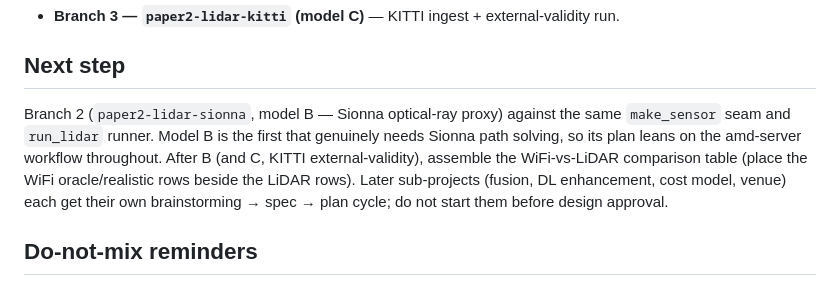
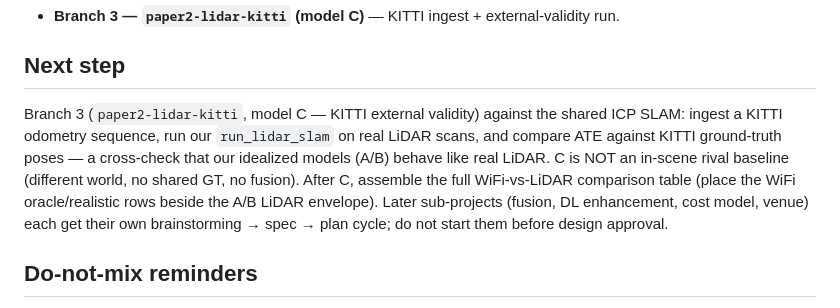
Before and after one commit to mulhamfetna/wifi-radar-slam, a Markdown page: papers/2-wifi-vs-lidar/DOSSIER.md, the part around the change. Drawn GitHub-style.

Commit message:
paper2: dossier next-step -> branch 3 (model C, KITTI external validity)

```diff
--- a/papers/2-wifi-vs-lidar/DOSSIER.md
+++ b/papers/2-wifi-vs-lidar/DOSSIER.md
@@ -112,13 +112,14 @@ Branch sequence off `paper2-wifi-vs-lidar`:
 - **Branch 3 — `paper2-lidar-kitti` (model C)** — KITTI ingest + external-validity run.
 
 ## Next step
-Branch 2 (`paper2-lidar-sionna`, model B — Sionna optical-ray proxy) against the same
-`make_sensor` seam and `run_lidar` runner. Model B is the first that genuinely needs
-Sionna path solving, so its plan leans on the amd-server workflow throughout. After
-B (and C, KITTI external-validity), assemble the WiFi-vs-LiDAR comparison table
-(place the WiFi oracle/realistic rows beside the LiDAR rows). Later sub-projects
-(fusion, DL enhancement, cost model, venue) each get their own brainstorming → spec →
-plan cycle; do not start them before design approval.
+Branch 3 (`paper2-lidar-kitti`, model C — KITTI external validity) against the shared
+ICP SLAM: ingest a KITTI odometry sequence, run our `run_lidar_slam` on real LiDAR
+scans, and compare ATE against KITTI ground-truth poses — a cross-check that our
+idealized models (A/B) behave like real LiDAR. C is NOT an in-scene rival baseline
+(different world, no shared GT, no fusion). After C, assemble the full WiFi-vs-LiDAR
+comparison table (place the WiFi oracle/realistic rows beside the A/B LiDAR envelope).
+Later sub-projects (fusion, DL enhancement, cost model, venue) each get their own
+brainstorming → spec → plan cycle; do not start them before design approval.
 
 ## Do-not-mix reminders
 - Paper 1 is frozen (`v0.7.1` / `paper1-submitted`); do not alter its *content* when
```
